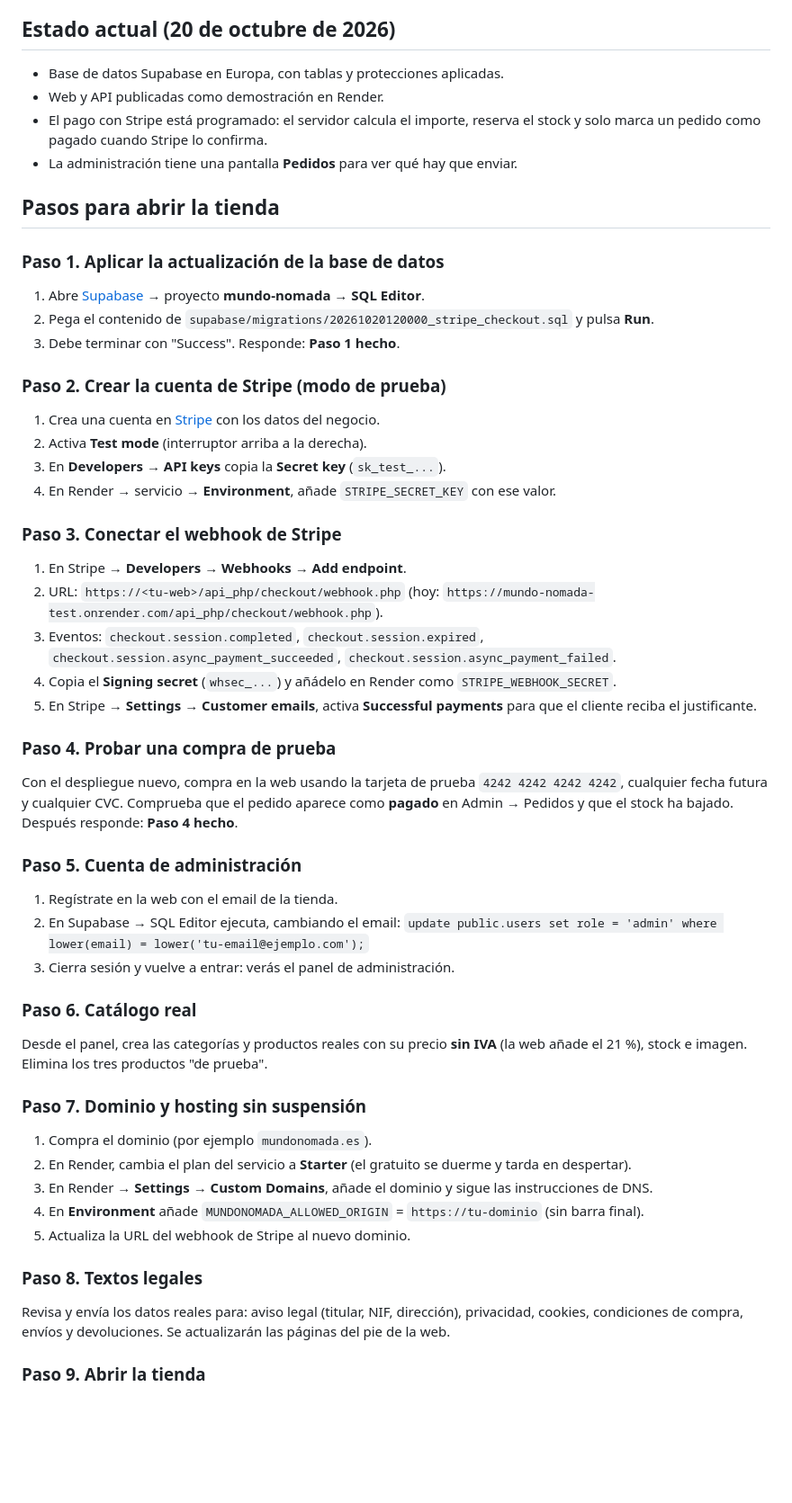
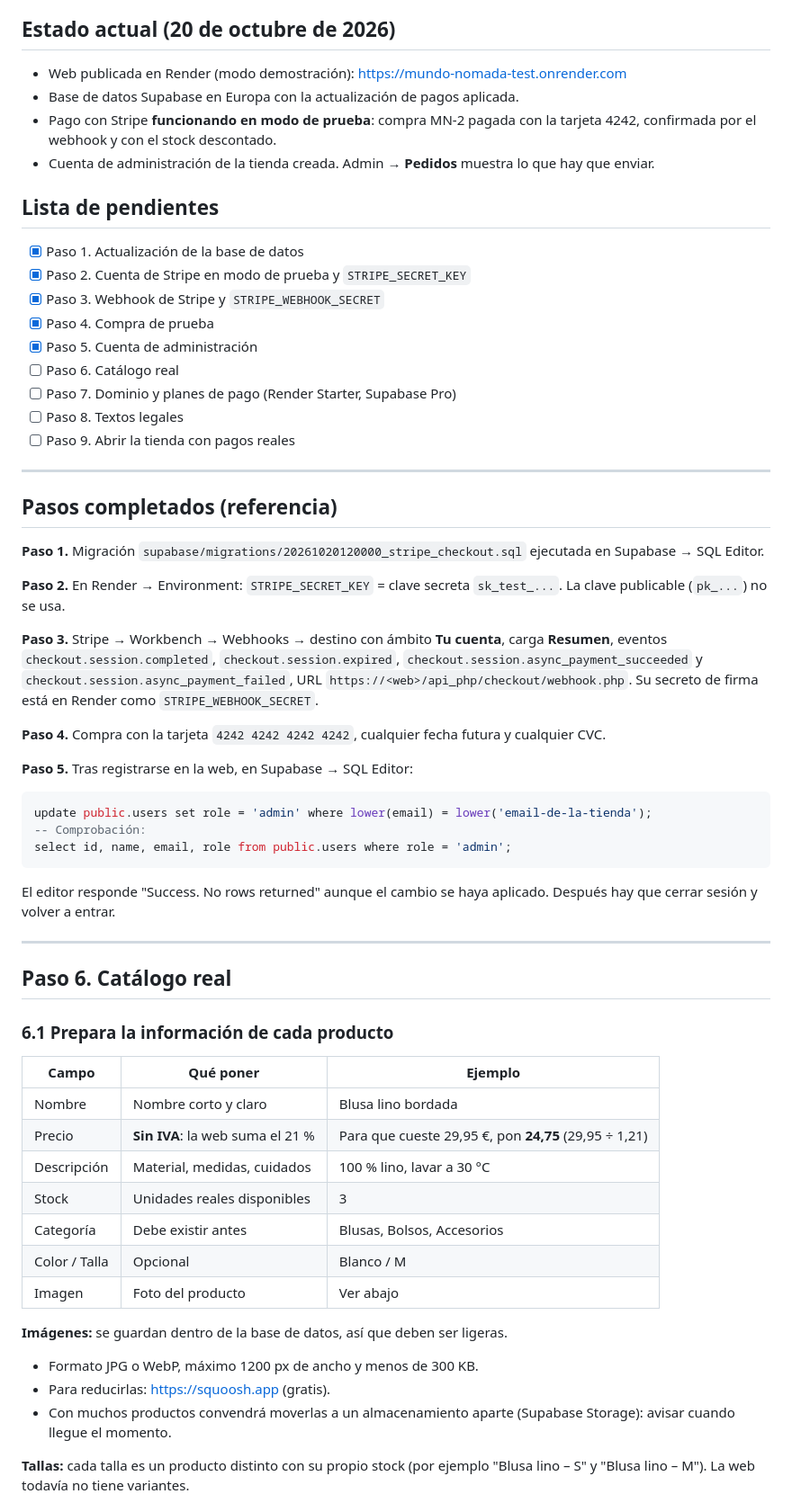
Before and after one commit to colodreroalex/mundonomada, a Markdown page: docs/GUIA_DEL_PROPIETARIO.md, the part around one of its changes. Shown at 90% size. Rendered like a GitHub page; blank space fills up the shorter version.

````diff
--- a/docs/GUIA_DEL_PROPIETARIO.md
+++ b/docs/GUIA_DEL_PROPIETARIO.md
@@ -8,62 +8,66 @@ No compartas en el chat contraseñas, claves, tokens, datos bancarios ni documen
 
 ## Estado actual (20 de octubre de 2026)
 
-- Base de datos Supabase en Europa, con tablas y protecciones aplicadas.
-- Web y API publicadas como demostración en Render.
-- El pago con Stripe está programado: el servidor calcula el importe, reserva el stock y solo marca un pedido como pagado cuando Stripe lo confirma.
-- La administración tiene una pantalla **Pedidos** para ver qué hay que enviar.
+- Web publicada en Render (modo demostración): https://mundo-nomada-test.onrender.com
+- Base de datos Supabase en Europa con la actualización de pagos aplicada.
+- Pago con Stripe **funcionando en modo de prueba**: compra MN-2 pagada con la tarjeta 4242, confirmada por el webhook y con el stock descontado.
+- Cuenta de administración de la tienda creada. Admin → **Pedidos** muestra lo que hay que enviar.
 
-## Pasos para abrir la tienda
+## Lista de pendientes
 
-### Paso 1. Aplicar la actualización de la base de datos
+- [x] Paso 1. Actualización de la base de datos
+- [x] Paso 2. Cuenta de Stripe en modo de prueba y `STRIPE_SECRET_KEY`
+- [x] Paso 3. Webhook de Stripe y `STRIPE_WEBHOOK_SECRET`
+- [x] Paso 4. Compra de prueba
+- [x] Paso 5. Cuenta de administración
+- [ ] Paso 6. Catálogo real
+- [ ] Paso 7. Dominio y planes de pago (Render Starter, Supabase Pro)
+- [ ] Paso 8. Textos legales
+- [ ] Paso 9. Abrir la tienda con pagos reales
 
-1. Abre [Supabase](https://supabase.com/dashboard) → proyecto **mundo-nomada** → **SQL Editor**.
-2. Pega el contenido de `supabase/migrations/20261020120000_stripe_checkout.sql` y pulsa **Run**.
-3. Debe terminar con "Success". Responde: **Paso 1 hecho**.
+---
 
-### Paso 2. Crear la cuenta de Stripe (modo de prueba)
+## Pasos completados (referencia)
 
-1. Crea una cuenta en [Stripe](https://dashboard.stripe.com/register) con los datos del negocio.
-2. Activa **Test mode** (interruptor arriba a la derecha).
-3. En **Developers → API keys** copia la **Secret key** (`sk_test_...`).
-4. En Render → servicio → **Environment**, añade `STRIPE_SECRET_KEY` con ese valor.
+**Paso 1.** Migración `supabase/migrations/20261020120000_stripe_checkout.sql` ejecutada en Supabase → SQL Editor.
 
-### Paso 3. Conectar el webhook de Stripe
+**Paso 2.** En Render → Environment: `STRIPE_SECRET_KEY` = clave secreta `sk_test_...`. La clave publicable (`pk_...`) no se usa.
 
-1. En Stripe → **Developers → Webhooks → Add endpoint**.
-2. URL: `https://<tu-web>/api_php/checkout/webhook.php`
-   (hoy: `https://mundo-nomada-test.onrender.com/api_php/checkout/webhook.php`).
-3. Eventos: `checkout.session.completed`, `checkout.session.expired`,
-   `checkout.session.async_payment_succeeded`, `checkout.session.async_payment_failed`.
-4. Copia el **Signing secret** (`whsec_...`) y añádelo en Render como `STRIPE_WEBHOOK_SECRET`.
-5. En Stripe → **Settings → Customer emails**, activa **Successful payments** para que el cliente reciba el justificante.
+**Paso 3.** Stripe → Workbench → Webhooks → destino con ámbito **Tu cuenta**, carga **Resumen**, eventos `checkout.session.completed`, `checkout.session.expired`, `checkout.session.async_payment_succeeded` y `checkout.session.async_payment_failed`, URL `https://<web>/api_php/checkout/webhook.php`. Su secreto de firma está en Render como `STRIPE_WEBHOOK_SECRET`.
 
-### Paso 4. Probar una compra de prueba
+**Paso 4.** Compra con la tarjeta `4242 4242 4242 4242`, cualquier fecha futura y cualquier CVC.
 
-Con el despliegue nuevo, compra en la web usando la tarjeta de prueba `4242 4242 4242 4242`, cualquier fecha futura y cualquier CVC. Comprueba que el pedido aparece como **pagado** en Admin → Pedidos y que el stock ha bajado. Después responde: **Paso 4 hecho**.
+**Paso 5.** Tras registrarse en la web, en Supabase → SQL Editor:
 
-### Paso 5. Cuenta de administración
+```sql
+update public.users set role = 'admin' where lower(email) = lower('email-de-la-tienda');
+-- Comprobación:
+select id, name, email, role from public.users where role = 'admin';
+```
 
-1. Regístrate en la web con el email de la tienda.
-2. En Supabase → SQL Editor ejecuta, cambiando el email:
-   `update public.users set role = 'admin' where lower(email) = lower('tu-email@ejemplo.com');`
-3. Cierra sesión y vuelve a entrar: verás el panel de administración.
+El editor responde "Success. No rows returned" aunque el cambio se haya aplicado. Después hay que cerrar sesión y volver a entrar.
 
-### Paso 6. Catálogo real
+---
 
-Desde el panel, crea las categorías y productos reales con su precio **sin IVA** (la web añade el 21 %), stock e imagen. Elimina los tres productos "de prueba".
+## Paso 6. Catálogo real
 
-### Paso 7. Dominio y hosting sin suspensión
+### 6.1 Prepara la información de cada producto
 
-1. Compra el dominio (por ejemplo `mundonomada.es`).
-2. En Render, cambia el plan del servicio a **Starter** (el gratuito se duerme y tarda en despertar).
-3. En Render → **Settings → Custom Domains**, añade el dominio y sigue las instrucciones de DNS.
-4. En **Environment** añade `MUNDONOMADA_ALLOWED_ORIGIN` = `https://tu-dominio` (sin barra final).
-5. Actualiza la URL del webhook de Stripe al nuevo dominio.
+| Campo | Qué poner | Ejemplo |
+|---|---|---|
+| Nombre | Nombre corto y claro | Blusa lino bordada |
+| Precio | **Sin IVA**: la web suma el 21 % | Para que cueste 29,95 €, pon **24,75** (29,95 ÷ 1,21) |
+| Descripción | Material, medidas, cuidados | 100 % lino, lavar a 30 °C |
+| Stock | Unidades reales disponibles | 3 |
+| Categoría | Debe existir antes | Blusas, Bolsos, Accesorios |
+| Color / Talla | Opcional | Blanco / M |
+| Imagen | Foto del producto | Ver abajo |
 
-### Paso 8. Textos legales
+**Imágenes:** se guardan dentro de la base de datos, así que deben ser ligeras.
 
-Revisa y envía los datos reales para: aviso legal (titular, NIF, dirección), privacidad, cookies, condiciones de compra, envíos y devoluciones. Se actualizarán las páginas del pie de la web.
+- Formato JPG o WebP, máximo 1200 px de ancho y menos de 300 KB.
+- Para reducirlas: https://squoosh.app (gratis).
+- Con muchos productos convendrá moverlas a un almacenamiento aparte (Supabase Storage): avisar cuando llegue el momento.
 
-### Paso 9. Abrir la tienda
+**Tallas:** cada talla es un producto distinto con su propio stock (por ejemplo "Blusa lino – S" y "Blusa lino – M"). La web todavía no tiene variantes.
 
````
Also changed, not shown: other parts of docs/GUIA_DEL_PROPIETARIO.md (+119 -14 lines).
